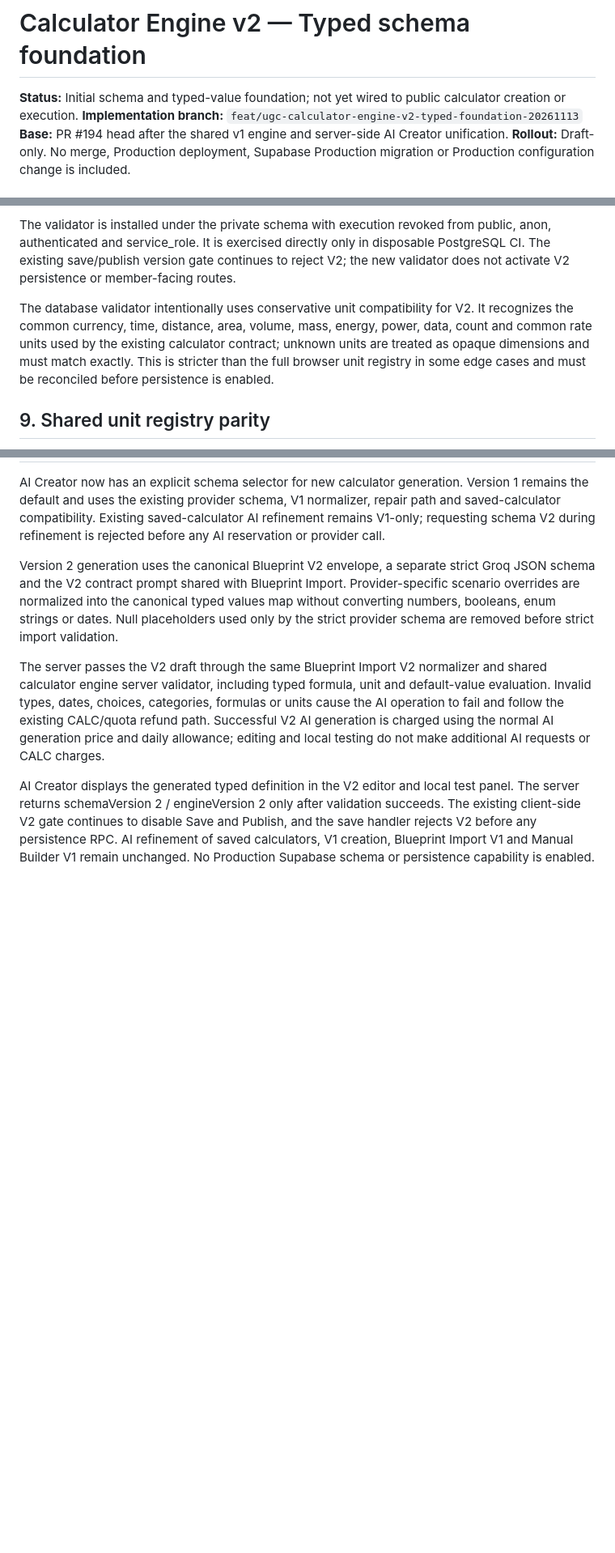
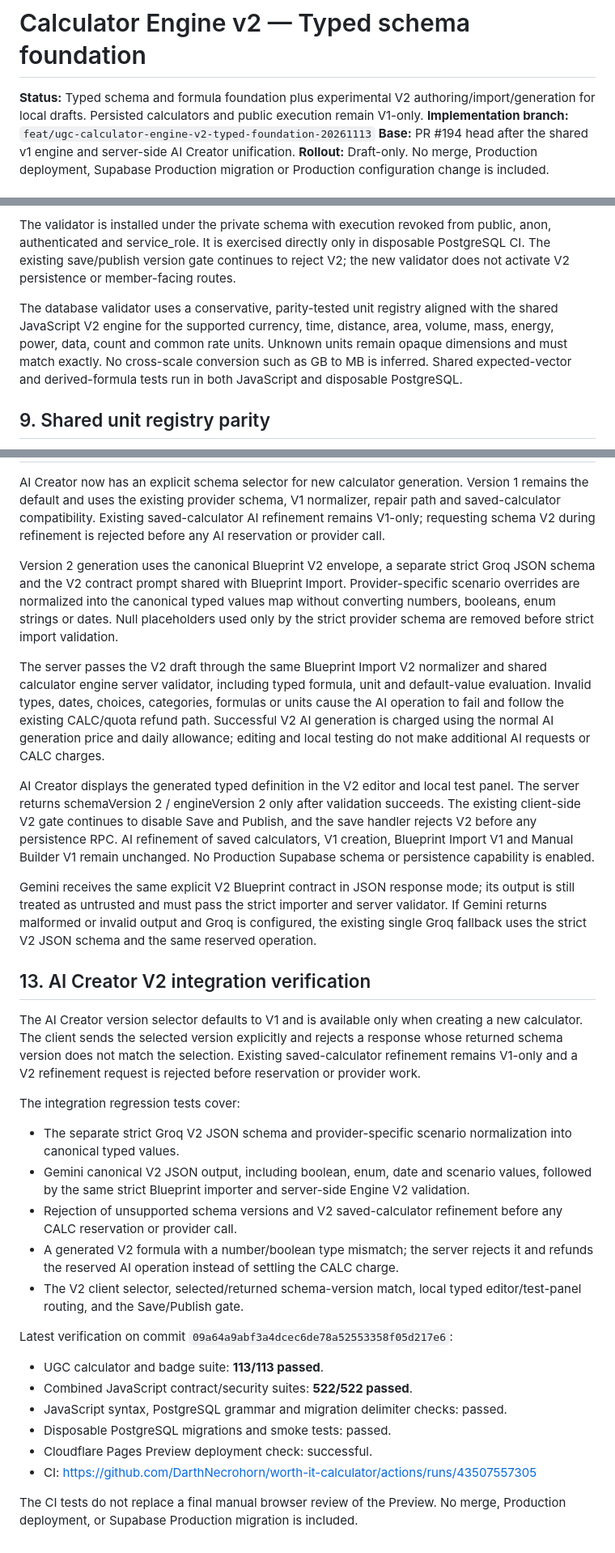
Before and after one commit to DarthNecrohorn/worth-it-calculator, a Markdown page: docs/ugc-calculator-engine-v2-typed-foundation.md, 3 parts joined by grey strips. Shown at 81% size. Drawn GitHub-style; blank space fills up the shorter version.

Commit message:
Align V2 foundation docs with AI Creator integration

```diff
--- a/docs/ugc-calculator-engine-v2-typed-foundation.md
+++ b/docs/ugc-calculator-engine-v2-typed-foundation.md
@@ -1,6 +1,6 @@
 # Calculator Engine v2 — Typed schema foundation
 
-**Status:** Initial schema and typed-value foundation; not yet wired to public calculator creation or execution.
+**Status:** Typed schema and formula foundation plus experimental V2 authoring/import/generation for local drafts. Persisted calculators and public execution remain V1-only.
 **Implementation branch:** `feat/ugc-calculator-engine-v2-typed-foundation-20261113`
 **Base:** PR #194 head after the shared v1 engine and server-side AI Creator unification.
 **Rollout:** Draft-only. No merge, Production deployment, Supabase Production migration or Production configuration change is included.
@@ -174,7 +174,7 @@ The database formula parser accepts only the V2 declarative grammar. It enforces
 
 The validator is installed under the private schema with execution revoked from public, anon, authenticated and service_role. It is exercised directly only in disposable PostgreSQL CI. The existing save/publish version gate continues to reject V2; the new validator does not activate V2 persistence or member-facing routes.
 
-The database validator intentionally uses conservative unit compatibility for V2. It recognizes the common currency, time, distance, area, volume, mass, energy, power, data, count and common rate units used by the existing calculator contract; unknown units are treated as opaque dimensions and must match exactly. This is stricter than the full browser unit registry in some edge cases and must be reconciled before persistence is enabled.
+The database validator uses a conservative, parity-tested unit registry aligned with the shared JavaScript V2 engine for the supported currency, time, distance, area, volume, mass, energy, power, data, count and common rate units. Unknown units remain opaque dimensions and must match exactly. No cross-scale conversion such as GB to MB is inferred. Shared expected-vector and derived-formula tests run in both JavaScript and disposable PostgreSQL.
 
 
 ## 9. Shared unit registry parity
@@ -222,3 +222,27 @@ Version 2 generation uses the canonical Blueprint V2 envelope, a separate strict
 The server passes the V2 draft through the same Blueprint Import V2 normalizer and shared calculator engine server validator, including typed formula, unit and default-value evaluation. Invalid types, dates, choices, categories, formulas or units cause the AI operation to fail and follow the existing CALC/quota refund path. Successful V2 AI generation is charged using the normal AI generation price and daily allowance; editing and local testing do not make additional AI requests or CALC charges.
 
 AI Creator displays the generated typed definition in the V2 editor and local test panel. The server returns schemaVersion 2 / engineVersion 2 only after validation succeeds. The existing client-side V2 gate continues to disable Save and Publish, and the save handler rejects V2 before any persistence RPC. AI refinement of saved calculators, V1 creation, Blueprint Import V1 and Manual Builder V1 remain unchanged. No Production Supabase schema or persistence capability is enabled.
+
+Gemini receives the same explicit V2 Blueprint contract in JSON response mode; its output is still treated as untrusted and must pass the strict importer and server validator. If Gemini returns malformed or invalid output and Groq is configured, the existing single Groq fallback uses the strict V2 JSON schema and the same reserved operation.
+
+
+## 13. AI Creator V2 integration verification
+
+The AI Creator version selector defaults to V1 and is available only when creating a new calculator. The client sends the selected version explicitly and rejects a response whose returned schema version does not match the selection. Existing saved-calculator refinement remains V1-only and a V2 refinement request is rejected before reservation or provider work.
+
+The integration regression tests cover:
+- The separate strict Groq V2 JSON schema and provider-specific scenario normalization into canonical typed values.
+- Gemini canonical V2 JSON output, including boolean, enum, date and scenario values, followed by the same strict Blueprint importer and server-side Engine V2 validation.
+- Rejection of unsupported schema versions and V2 saved-calculator refinement before any CALC reservation or provider call.
+- A generated V2 formula with a number/boolean type mismatch; the server rejects it and refunds the reserved AI operation instead of settling the CALC charge.
+- The V2 client selector, selected/returned schema-version match, local typed editor/test-panel routing, and the Save/Publish gate.
+
+Latest verification on commit `09a64a9abf3a4dcec6de78a52553358f05d217e6`:
+- UGC calculator and badge suite: **113/113 passed**.
+- Combined JavaScript contract/security suites: **522/522 passed**.
+- JavaScript syntax, PostgreSQL grammar and migration delimiter checks: passed.
+- Disposable PostgreSQL migrations and smoke tests: passed.
+- Cloudflare Pages Preview deployment check: successful.
+- CI: https://github.com/DarthNecrohorn/worth-it-calculator/actions/runs/43507557305
+
+The CI tests do not replace a final manual browser review of the Preview. No merge, Production deployment, or Supabase Production migration is included.
```
Also changed, not shown: other parts of docs/ugc-calculator-engine-v2-typed-foundation.md (+5 -5 lines).
